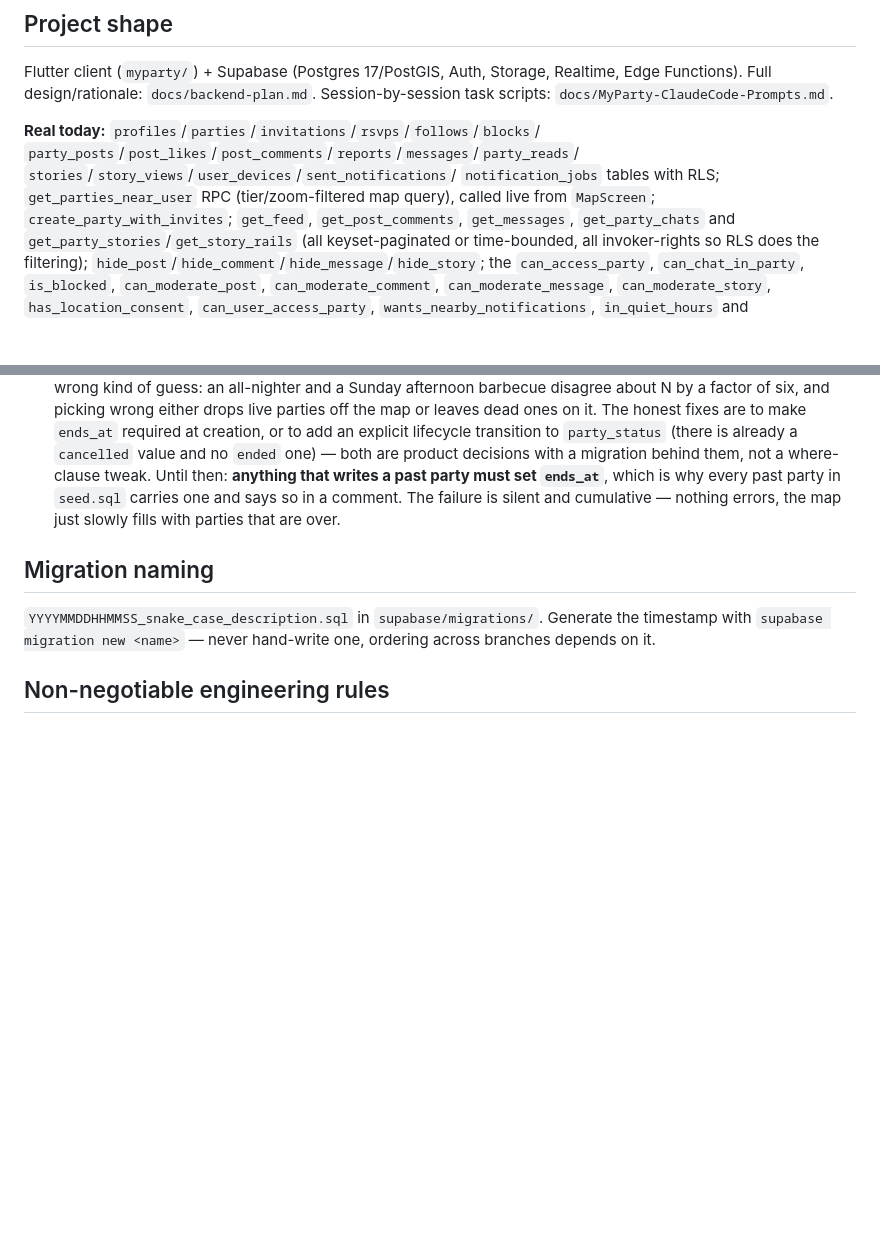
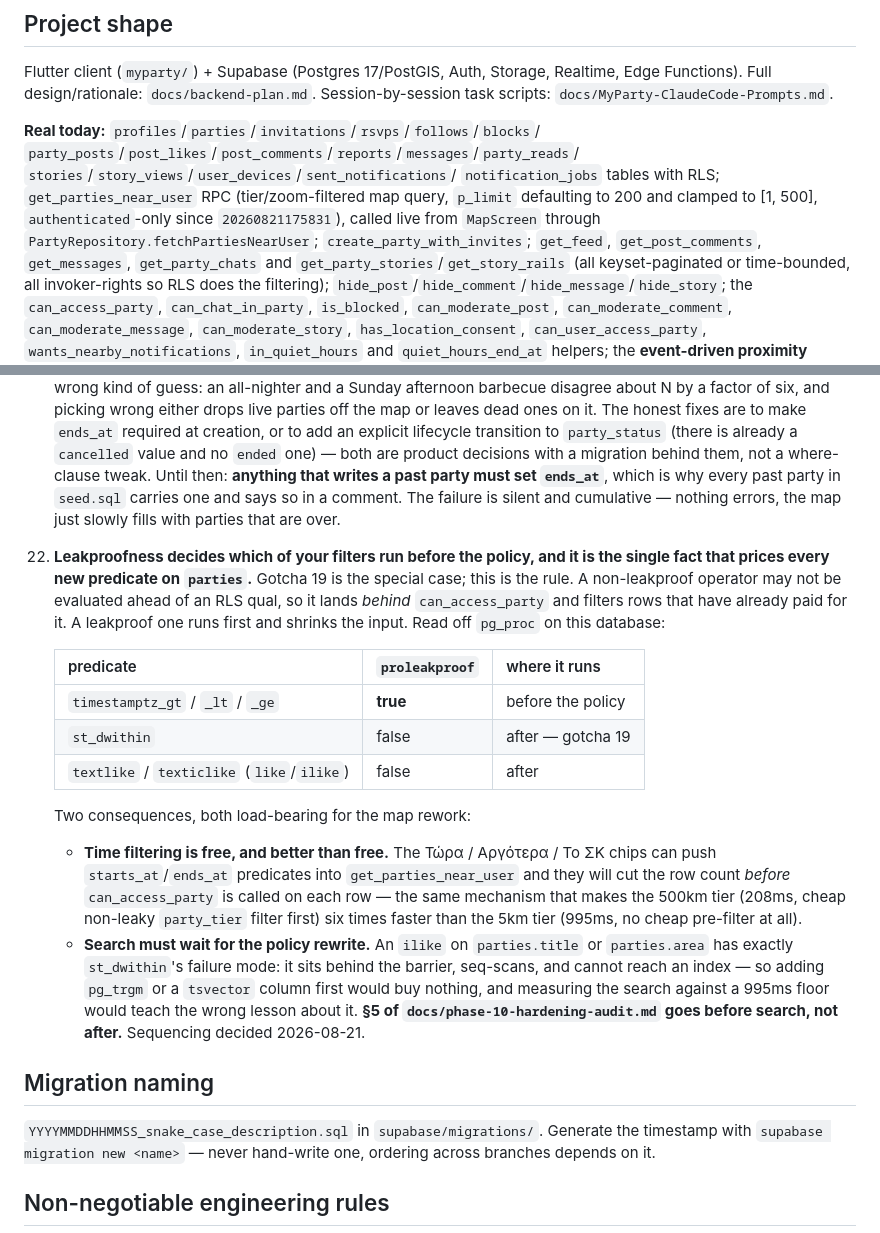
Before and after one commit to PanMaka/MyParty, a Markdown page: CLAUDE.md, 2 parts joined by grey strips. Drawn GitHub-style; blank space fills up the shorter version.

```diff
--- a/CLAUDE.md
+++ b/CLAUDE.md
@@ -11,7 +11,9 @@ Session-by-session task scripts: `docs/MyParty-ClaudeCode-Prompts.md`.
 `stories`/`story_views`/`user_devices`/`sent_notifications`/
 `notification_jobs` tables with RLS;
 `get_parties_near_user` RPC
-(tier/zoom-filtered map query), called live from `MapScreen`;
+(tier/zoom-filtered map query, `p_limit` defaulting to 200 and clamped to
+[1, 500], `authenticated`-only since `20260821175831`), called live from
+`MapScreen` through `PartyRepository.fetchPartiesNearUser`;
 `create_party_with_invites`; `get_feed`, `get_post_comments`, `get_messages`,
 `get_party_chats` and `get_party_stories`/`get_story_rails` (all
 keyset-paginated or time-bounded, all invoker-rights so RLS does the
@@ -464,6 +466,36 @@ policy rewrite are in `docs/phase-10-hardening-audit.md`. Do not drop
     The failure is silent and cumulative — nothing errors, the map just slowly
     fills with parties that are over.
 
+22. **Leakproofness decides which of your filters run before the policy, and
+    it is the single fact that prices every new predicate on `parties`.**
+    Gotcha 19 is the special case; this is the rule. A non-leakproof operator
+    may not be evaluated ahead of an RLS qual, so it lands *behind*
+    `can_access_party` and filters rows that have already paid for it. A
+    leakproof one runs first and shrinks the input. Read off `pg_proc` on this
+    database:
+
+    | predicate | `proleakproof` | where it runs |
+    |---|---|---|
+    | `timestamptz_gt` / `_lt` / `_ge` | **true** | before the policy |
+    | `st_dwithin` | false | after — gotcha 19 |
+    | `textlike` / `texticlike` (`like`/`ilike`) | false | after |
+
+    Two consequences, both load-bearing for the map rework:
+
+    - **Time filtering is free, and better than free.** The Τώρα / Αργότερα /
+      Το ΣΚ chips can push `starts_at`/`ends_at` predicates into
+      `get_parties_near_user` and they will cut the row count *before*
+      `can_access_party` is called on each row — the same mechanism that makes
+      the 500km tier (208ms, cheap non-leaky `party_tier` filter first) six
+      times faster than the 5km tier (995ms, no cheap pre-filter at all).
+    - **Search must wait for the policy rewrite.** An `ilike` on
+      `parties.title` or `parties.area` has exactly `st_dwithin`'s failure
+      mode: it sits behind the barrier, seq-scans, and cannot reach an index —
+      so adding `pg_trgm` or a `tsvector` column first would buy nothing, and
+      measuring the search against a 995ms floor would teach the wrong lesson
+      about it. **§5 of `docs/phase-10-hardening-audit.md` goes before search,
+      not after.** Sequencing decided 2026-08-21.
+
 ## Migration naming
 
 `YYYYMMDDHHMMSS_snake_case_description.sql` in `supabase/migrations/`.
```
Also changed, not shown: docs/phase-12-parties-policy-rewrite.md (added, +358 -0 lines).
